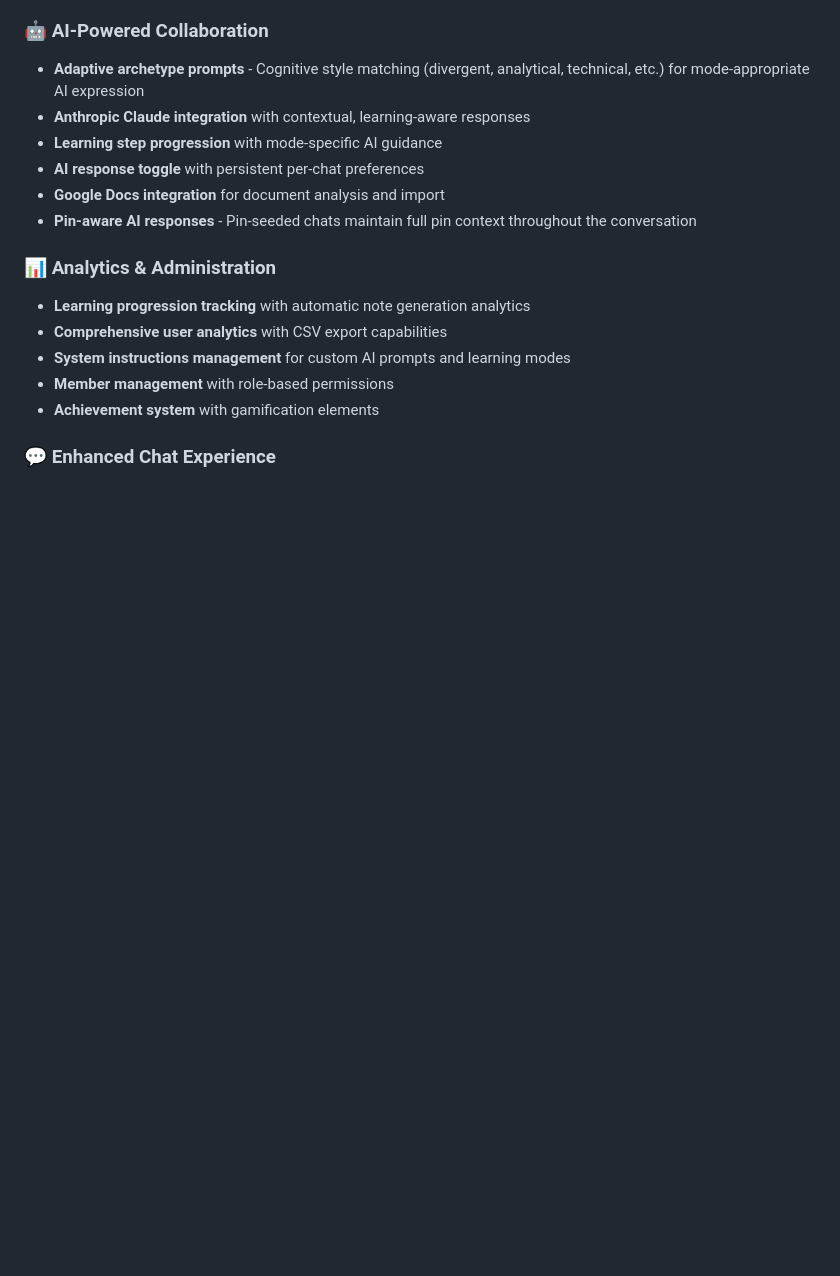
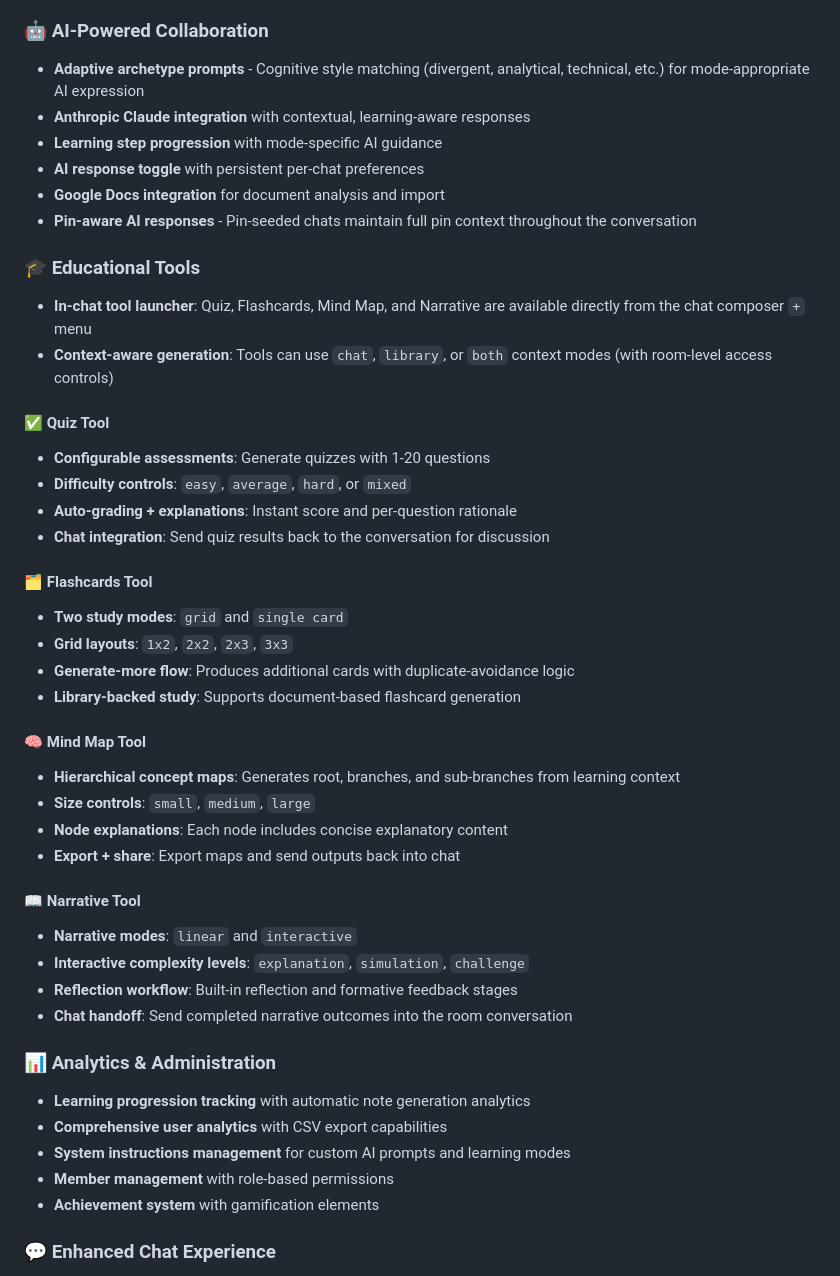
Before and after one commit to mattvicentin/AIC-Educational-Tools-Update, a Markdown page: README.md, the part around the change. Drawn GitHub-style; blank space fills up the shorter version.

Commit message:
docs: add educational tools section to README

```diff
--- a/README.md
+++ b/README.md
@@ -123,6 +123,34 @@ AI Collab Online is an **intelligent learning platform** that creates adaptive,
 - **AI response toggle** with persistent per-chat preferences
 - **Google Docs integration** for document analysis and import
 - **Pin-aware AI responses** - Pin-seeded chats maintain full pin context throughout the conversation
+
+### 🎓 **Educational Tools**
+- **In-chat tool launcher**: Quiz, Flashcards, Mind Map, and Narrative are available directly from the chat composer `+` menu
+- **Context-aware generation**: Tools can use `chat`, `library`, or `both` context modes (with room-level access controls)
+
+#### ✅ **Quiz Tool**
+- **Configurable assessments**: Generate quizzes with 1-20 questions
+- **Difficulty controls**: `easy`, `average`, `hard`, or `mixed`
+- **Auto-grading + explanations**: Instant score and per-question rationale
+- **Chat integration**: Send quiz results back to the conversation for discussion
+
+#### 🗂️ **Flashcards Tool**
+- **Two study modes**: `grid` and `single card`
+- **Grid layouts**: `1x2`, `2x2`, `2x3`, `3x3`
+- **Generate-more flow**: Produces additional cards with duplicate-avoidance logic
+- **Library-backed study**: Supports document-based flashcard generation
+
+#### 🧠 **Mind Map Tool**
+- **Hierarchical concept maps**: Generates root, branches, and sub-branches from learning context
+- **Size controls**: `small`, `medium`, `large`
+- **Node explanations**: Each node includes concise explanatory content
+- **Export + share**: Export maps and send outputs back into chat
+
+#### 📖 **Narrative Tool**
+- **Narrative modes**: `linear` and `interactive`
+- **Interactive complexity levels**: `explanation`, `simulation`, `challenge`
+- **Reflection workflow**: Built-in reflection and formative feedback stages
+- **Chat handoff**: Send completed narrative outcomes into the room conversation
 
 ### 📊 **Analytics & Administration**
 - **Learning progression tracking** with automatic note generation analytics
```
